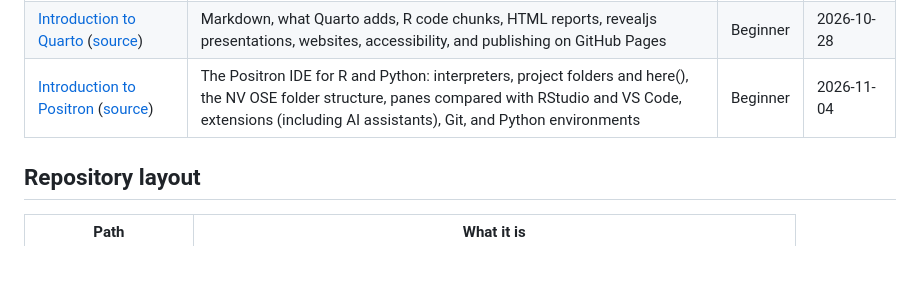
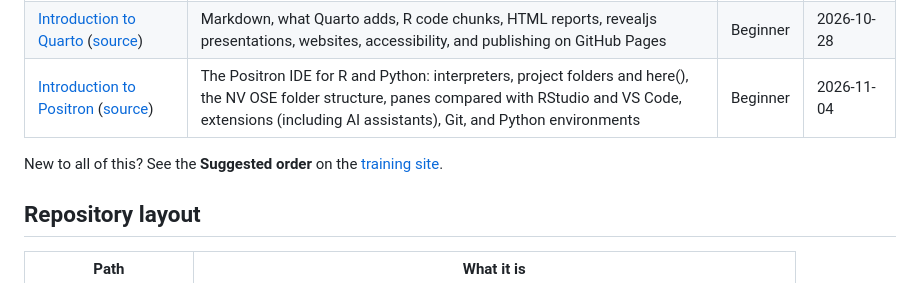
Before and after one commit to nv-ose/training, a Markdown page: README.md, the part around the change. Drawn GitHub-style; blank space fills up the shorter version.

Commit message:
Add suggested-order note to README

```diff
--- a/README.md
+++ b/README.md
@@ -13,6 +13,9 @@ Workshops, tutorials, and learning materials from **NV OSE — The Office of Sta
 | [Introduction to Git and GitHub](https://nv-ose.github.io/training/pages/intro-to-github/) ([source](pages/intro-to-github/)) | Git vs. GitHub, READMEs, .gitignore, GitHub Desktop, the command line, branches, pull requests, forks, public vs. private, and data security | Beginner | 2026-10-27 |
 | [Introduction to Quarto](https://nv-ose.github.io/training/pages/intro-to-quarto/) ([source](pages/intro-to-quarto/)) | Markdown, what Quarto adds, R code chunks, HTML reports, revealjs presentations, websites, accessibility, and publishing on GitHub Pages | Beginner | 2026-10-28 |
 | [Introduction to Positron](https://nv-ose.github.io/training/pages/intro-to-positron/) ([source](pages/intro-to-positron/)) | The Positron IDE for R and Python: interpreters, project folders and here(), the NV OSE folder structure, panes compared with RStudio and VS Code, extensions (including AI assistants), Git, and Python environments | Beginner | 2026-11-04 |
+
+New to all of this? See the **Suggested order** on the [training site](https://nv-ose.github.io/training/).
+
 
 ## Repository layout
 
```
